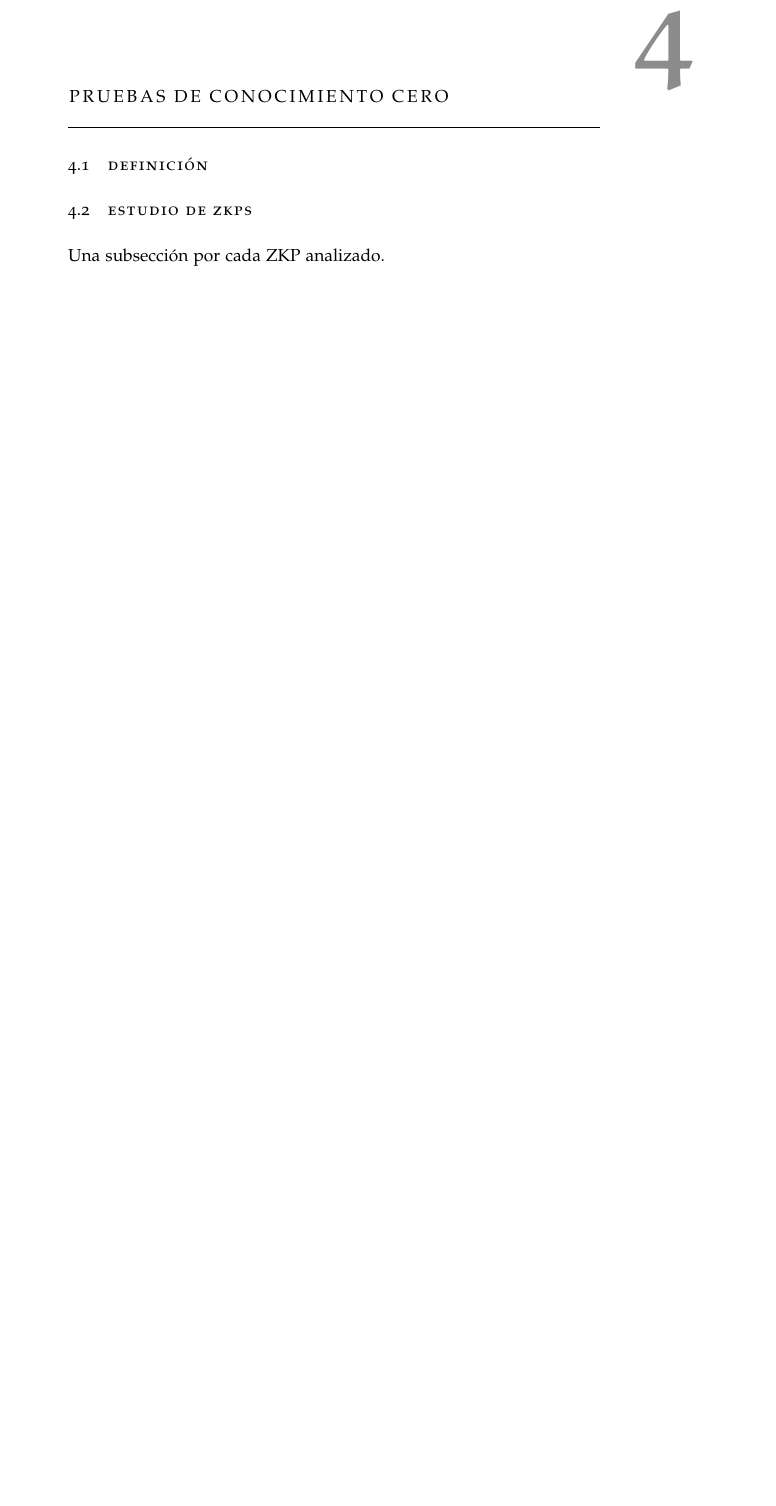
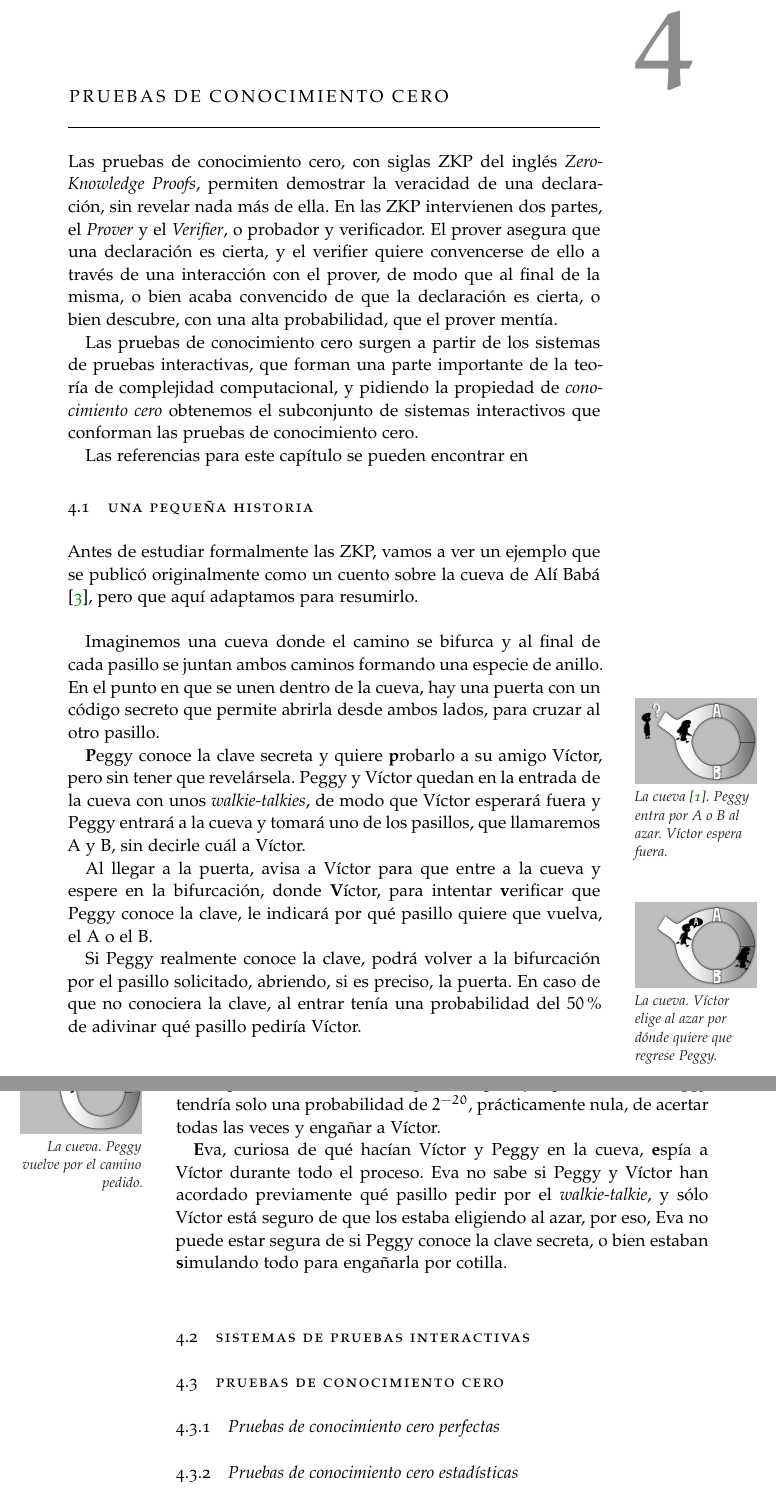
Before and after one commit to jlcs-es/implementacionesTFGmates, a LaTeX thesis (Doc/ClassicThesis.tex, which reads Doc/Chapters/ZKP.tex): part of page 21 of 33 before the commit and two parts of pages 21 and 22 of 33 after it, the two joined at a grey line, cut so that both start at the same text, the shorter picture padded with empty space. Compiled offline with pdfLaTeX; a missing font is replaced by an installed copy or a similar font.

Commit message:
init ZKP

```diff
--- a/Doc/Chapters/ZKP.tex
+++ b/Doc/Chapters/ZKP.tex
@@ -2,9 +2,94 @@
 \chapter{Pruebas de Conocimiento Cero}\label{ch:zkp}
 %************************************************
 
+% REF
+% Fundamentals
+% https://es.wikipedia.org/wiki/Prueba_de_conocimiento_cero
+%
 
-\section{Definición}
 
-\section{Estudio de ZKPs}
+% Intro
+% Ejemplo intuitivo del laberinto
+% Pruebas interacticas: completitud y solvencia/solidez/robustez == completo y robusto/sólido, apartado corto, poner QR en el siguiente
+% Prueba de conocimiento cero
+%	Perfect vs Comp.
+%	QR: es Perfect ZKP, y aplicaciones (id de Shamir, ...)
+%
 
-Una subsección por cada ZKP analizado.
+% TODO: teorema de que el logaritmo discreto tiene un ZKP (para Schnorr). Buscar si existe demostración, por si no es perfect
+
+
+
+Las pruebas de conocimiento cero, con siglas ZKP del inglés \textit{Zero-Knowledge Proofs}, permiten demostrar la veracidad de una declaración, sin revelar nada más de ella. En las ZKP intervienen dos partes, el \textit{Prover} y el \textit{Verifier}, o probador y verificador. El prover asegura que una declaración es cierta, y el verifier quiere convencerse de ello a través de una interacción con el prover, de modo que al final de la misma, o bien acaba convencido de que la declaración es cierta, o bien descubre, con una alta probabilidad, que el prover mentía.
+
+Las pruebas de conocimiento cero surgen a partir de los sistemas de pruebas interactivas, que forman una parte importante de la teoría de complejidad computacional, y pidiendo la propiedad de \textit{conocimiento cero} obtenemos el subconjunto de sistemas interactivos que conforman las pruebas de conocimiento cero.
+
+Las referencias para este capítulo se pueden encontrar en %TODO
+
+
+\section{Una pequeña historia}
+%Wikipedia
+
+Antes de estudiar formalmente las ZKP, vamos a ver un ejemplo que se publicó originalmente como un cuento sobre la cueva de Alí Babá \citep{ZKPcave:story}, pero que aquí adaptamos para resumirlo.
+
+\hfil
+
+Imaginemos una cueva donde el camino se bifurca y al final de cada pasillo se juntan ambos caminos formando una especie de anillo. En el punto en que se unen dentro de la cueva, hay una puerta con un código secreto que permite abrirla desde ambos lados, para cruzar al otro pasillo.
+
+\textbf{P}eggy conoce la clave secreta y quiere \textbf{p}robarlo a su amigo Víctor, pero sin tener que revelársela.
+\marginpar{\includegraphics[width=1.\linewidth]{gfx/graficoJL_ZKP_1}\\La cueva \citep{ZKPcave:fig}. Peggy entra por A o B al azar. Víctor espera fuera.}
+Peggy y Víctor quedan en la entrada de la cueva con unos \textit{walkie-talkies}, de modo que Víctor esperará fuera y Peggy entrará a la cueva y tomará uno de los pasillos, que llamaremos A y B, sin decirle cuál a Víctor.
+
+%\begin{figure}[bth]
+%	\begin{center}
+%		\includegraphics[width=.45\linewidth]{gfx/graficoJL_ZKP_1}
+%	\end{center}
+%	\caption{La cueva \citep{ZKPcave:fig}. Peggy entra por A o B al azar, Víctor espera fuera.}
+%	\label{fig:ZKPcave1}
+%\end{figure}
+
+Al llegar a la puerta, avisa a Víctor para que entre a la cueva y espere en la bifurcación, donde \textbf{V}íctor, para intentar \textbf{v}erificar que Peggy conoce la clave, le indicará por qué pasillo quiere que vuelva, el A o el B.
+
+
+%\begin{figure}[bth]
+%	\begin{center}
+%		\includegraphics[width=.45\linewidth]{gfx/graficoJL_ZKP_2}
+%	\end{center}
+%	\caption{La cueva. Víctor elige al azar por dónde quiere que regrese Peggy.}
+%	\label{fig:ZKPcave2}
+%\end{figure}
+
+Si Peggy realmente conoce la clave, podrá volver a la bifurcación por el pasillo solicitado, abriendo, si es preciso, la puerta.\marginpar{\includegraphics[width=1.\linewidth]{gfx/graficoJL_ZKP_2}\\La cueva. Víctor elige al azar por dónde quiere que regrese Peggy.}
+En caso de que no conociera la clave, al entrar tenía una probabilidad del $50\%$ de adivinar qué pasillo pediría Víctor.
+
+
+%\begin{figure}[bth]
+%	\begin{center}
+%		\includegraphics[width=.45\linewidth]{gfx/graficoJL_ZKP_3}
+%	\end{center}
+%	\caption{La cueva. Peggy vuelve por el camino pedido.}
+%	\label{fig:ZKPcave3}
+%\end{figure}
+
+Víctor no se queda contento con una sola prueba, así que la repiten hasta que se convence. Si lo repitieran, por ejemplo, 20 veces, Peggy tendría solo una probabilidad de $2^{-20}$, prácticamente nula, de acertar todas las veces y engañar a Víctor.
+\marginpar{\includegraphics[width=1.\linewidth]{gfx/graficoJL_ZKP_3}\\La cueva. Peggy vuelve por el camino pedido.}
+
+
+\textbf{E}va, curiosa de qué hacían Víctor y Peggy en la cueva, \textbf{e}spía a Víctor durante todo el proceso. Eva no sabe si Peggy y Víctor han acordado previamente qué pasillo pedir por el \textit{walkie-talkie}, y sólo Víctor está seguro de que los estaba eligiendo al azar, por eso, Eva no puede estar segura de si Peggy conoce la clave secreta, o bien estaban \textbf{s}imulando todo para engañarla por cotilla.
+
+\hfil
+
+\section{Sistemas de Pruebas Interactivas}
+
+\section{Pruebas de conocimiento cero}
+
+\subsection{Pruebas de conocimiento cero perfectas}
+
+\subsection{Pruebas de conocimiento cero estadísticas}
+
+\subsection{Pruebas de conocimiento cero computacionales}
+
+
+\section{Protocolos de identificación basados en ZKP}
+% Puede que para el siguiente capítulo
+% Fiat-Shamir, FFS, GQ, Schnorr
```
Also changed, not shown: Doc/Bibliography.bib (+14 -0 lines), Doc/Chapters/Aplicaciones.tex (+1 -1 lines), Doc/Chapters/Preliminares.tex (+22 -5 lines), Doc/ClassicThesis.pdf, Doc/gfx/cave.jpg (added), Doc/gfx/graficoJL_ZKP_1.png (added), Doc/gfx/graficoJL_ZKP_2.png (added), Doc/gfx/graficoJL_ZKP_3.png (added).
